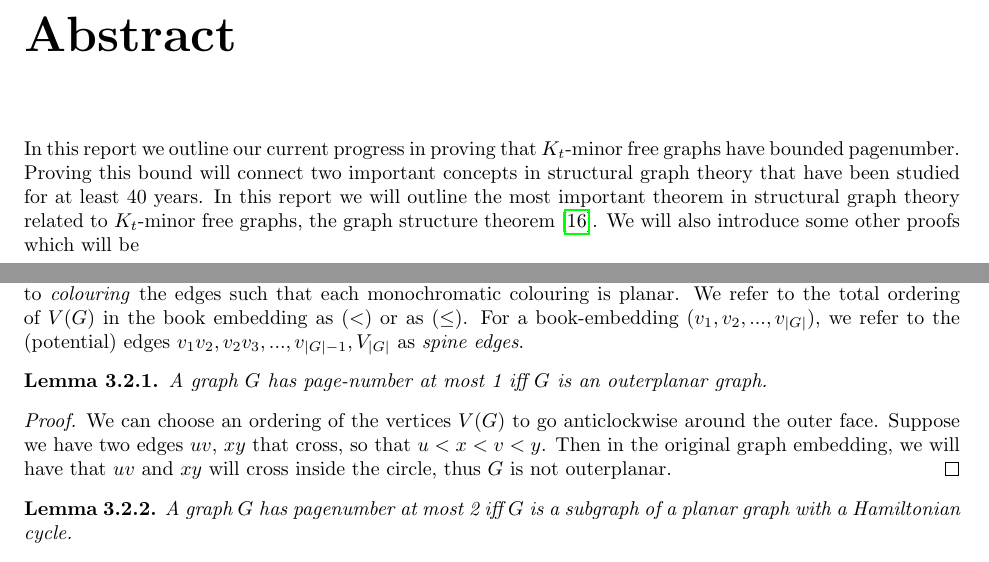
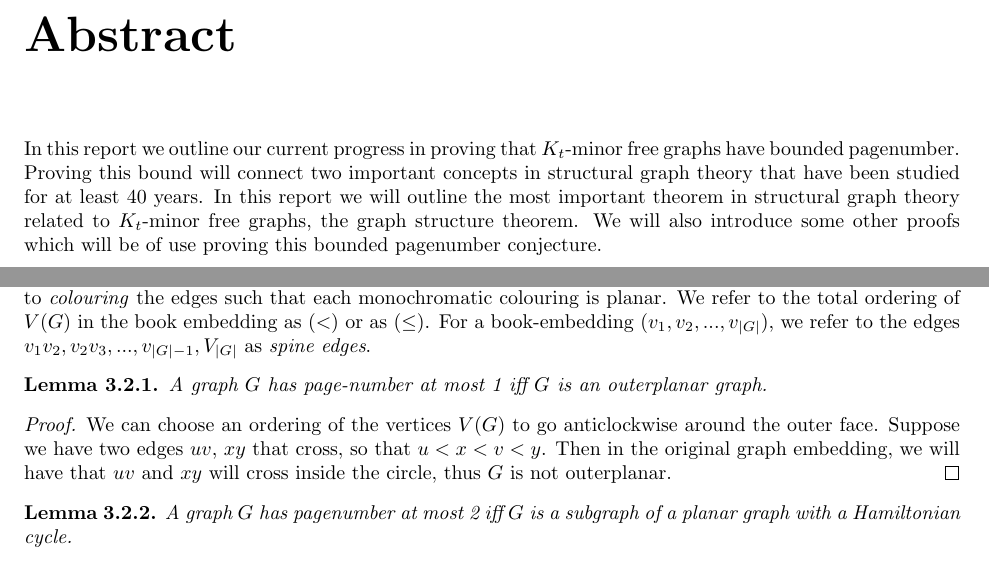
Before and after one commit to ErickLuu/Honours-Project-Notes, a LaTeX thesis (Notes/Structural Graph Theory/Book_embedding_notes.tex): two parts of pages 2 and 5 of 21, joined at a grey line, cut so that both start at the same text. Compiled offline with pdfLaTeX.

Commit message:
Finished fragment of abstract

```diff
--- a/Notes/Structural Graph Theory/Book_embedding_notes.tex
+++ b/Notes/Structural Graph Theory/Book_embedding_notes.tex
@@ -58,7 +58,7 @@ eprint = false
 
 \maketitle
 \chapter{Abstract}\label{abstract}
-In this report we outline our current progress in proving that $K_t$-minor free graphs have bounded pagenumber. Proving this bound will connect two important concepts in structural graph theory that have been studied for at least 40 years. In this report we will outline the most important theorem in structural graph theory related to $K_t$-minor free graphs, the graph structure theorem \cite{robertsonGraphMinorsXVI2003}. We will also introduce some other proofs which will be
+In this report we outline our current progress in proving that $K_t$-minor free graphs have bounded pagenumber. Proving this bound will connect two important concepts in structural graph theory that have been studied for at least 40 years. In this report we will outline the most important theorem in structural graph theory related to $K_t$-minor free graphs, the graph structure theorem. We will also introduce some other proofs which will be of use proving this bounded pagenumber conjecture.
 \chapter{Introduction}\label{sec:introduction}
 Structural graph theory is a fundamental topic in graph theory and its study has led to a deeper understanding in decomposing graphs into simpler components with bounded parameters. One of the most important theorems in structural graph theory is Robertson and Seymour's Graph Minor theorem \cite{robertsonGraphMinorsXX2004} which states that minor-closed families of graphs are characterised by a finite set of forbidden minors.
 The concept of the \textit{pagenumber} of a graph was discovered by Bernhart and Kainen \cite{bernhartBookThicknessGraph1979} in the context of VLSI design and integrated circuitry. A \textit{book-embedding} of a graph is a way to arrange the vertices on the "spine" of a book and arrange the edges on "pages" of a book, or half-planes. The \textit{pagenumber} of a graph $G$ is the smallest number of pages necessary in a book-embedding of $G$.
@@ -89,7 +89,7 @@ We say that a graph $H$ is a \textit{minor} of another graph $G$ if $H$ can be o
 \section{Book embedding}\label{ssec:Book Embedding}
 A \textit{book embedding} of a graph $G$ is an arrangement of the vertices of $G$ in an ordered sequence $v_1, v_2, ..., v_n$ and a colouring of the edges of $G$ into partitions such that each edge $v_av_b, v_c v_d$ (where $a < b$ and $c < d$), if they are assigned the same colour, does not have the property that $v_a < v_c < v_b < v_d$ or $v_c < v_a < v_d < v_b$, i.e. the edges $v_a v_b$ and $v_c v_d$ do not cross. Equivalently, we can treat the vertices as lying on the "spine" of a series of half-planes in $\mathbb{R}$ and each edge is drawn on the half plane such that no two edges cross on each sheet. There is also an alternative definition where we think about a \textit{circular ordering} of the vertices rather than a linear ordering, so each vertex lies on a cycle. Then we can view the page-embedding as stacking discs on top of each other such that the edges on each disc is a planar subgraph. We wish to minimise the number of pages used given a particular graph embedding. We refer to the minimum number of pages necessary to draw a graph $G$ in this way as the \textit{page-number} of $G$, or alternatively the \textit{book-thickness}, or \textit{stack-number} of the graph $G$. We denote the page-number of a graph $G$ as $\pn(G)$. Page-numbers were introduced by Bernhart and Kainen \cite{bernhartBookThicknessGraph1979}.
 
-We introduce some new notation. Instead of referring to what page the edges are sitting on, we refer to \textit{colouring} the edges such that each monochromatic colouring is planar. We refer to the total ordering of $V(G)$ in the book embedding as $(<)$ or as $(\leq)$. For a book-embedding $(v_1, v_2, ..., v_{|G|})$, we refer to the (potential) edges $v_1 v_2, v_2 v_3, ..., v_{|G| - 1}, V_{|G|}$ as \textit{spine edges}.
+We introduce some new notation. Instead of referring to what page the edges are sitting on, we refer to \textit{colouring} the edges such that each monochromatic colouring is planar. We refer to the total ordering of $V(G)$ in the book embedding as $(<)$ or as $(\leq)$. For a book-embedding $(v_1, v_2, ..., v_{|G|})$, we refer to the edges $v_1 v_2, v_2 v_3, ..., v_{|G| - 1}, V_{|G|}$ as \textit{spine edges}.
 \begin{lemma}\label{lem:Pagenumber_1}
 	A graph $G$ has page-number at most 1 iff $G$ is an outerplanar graph.
 \end{lemma}
```
